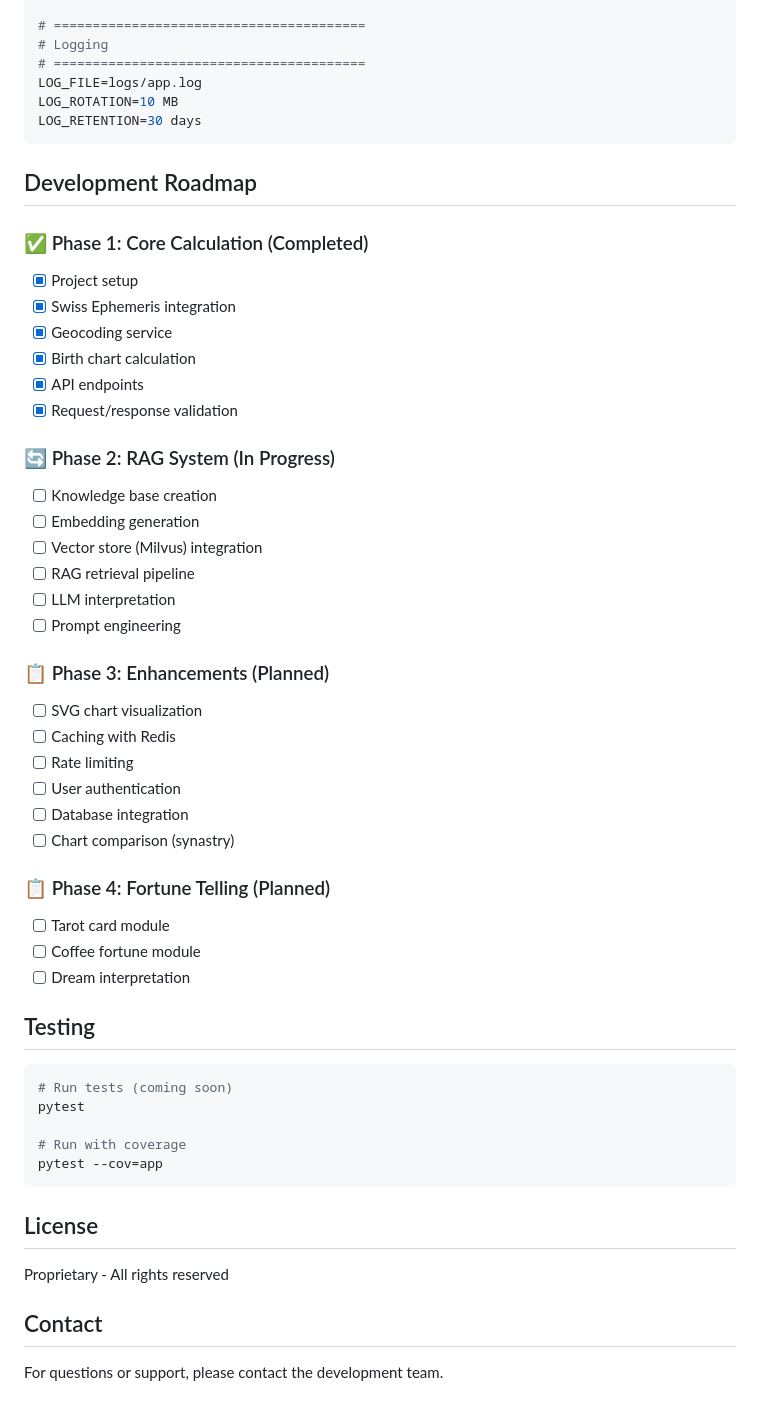
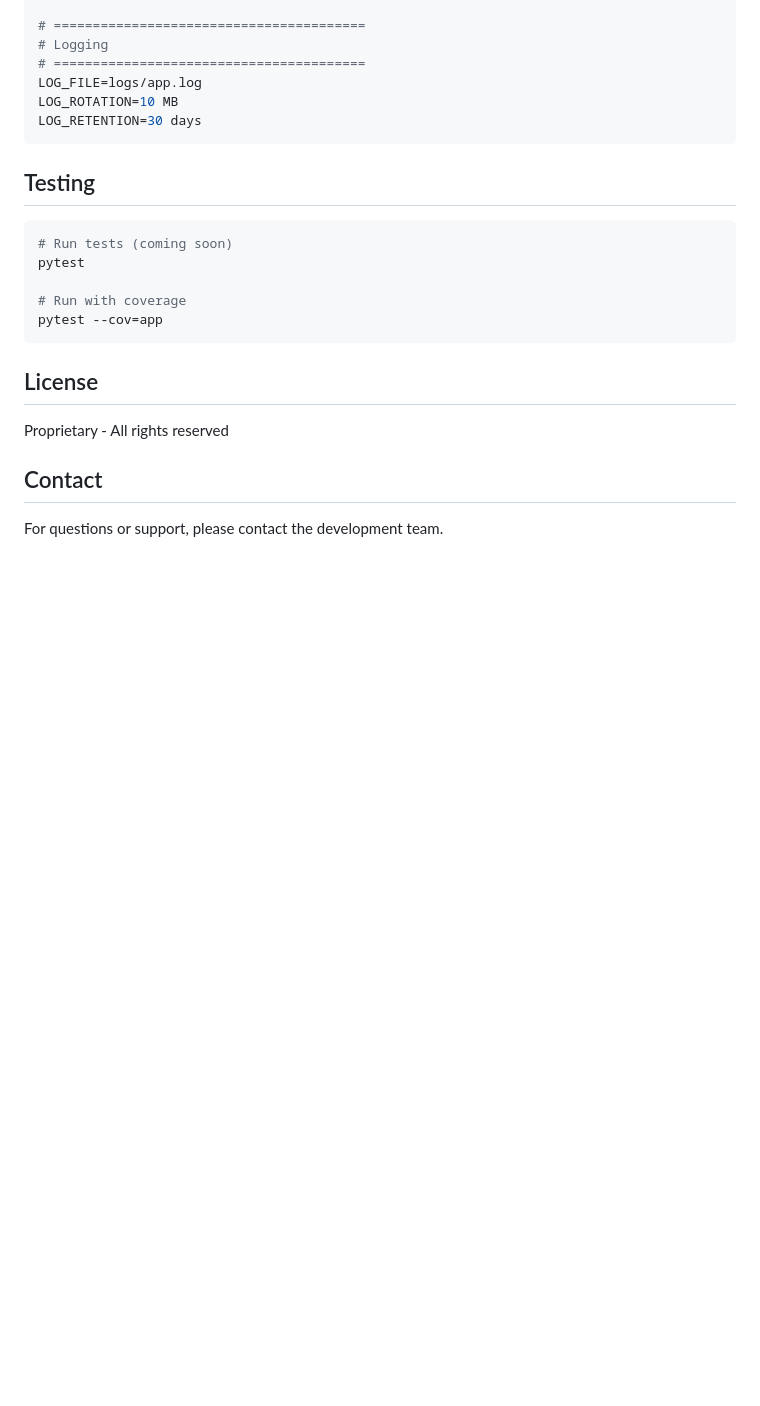
Before and after one commit to BilalAcikgoz/astrolura-ai, a Markdown page: README.md, the part around the change. GitHub-like rendering; blank space fills up the shorter version.

Commit message:
Remove development roadmap from README
Removed the development roadmap section from README.md.

````diff
--- a/README.md
+++ b/README.md
@@ -259,37 +259,6 @@ LOG_ROTATION=10 MB
 LOG_RETENTION=30 days
 ```
 
-## Development Roadmap
-
-### ✅ Phase 1: Core Calculation (Completed)
-- [x] Project setup
-- [x] Swiss Ephemeris integration
-- [x] Geocoding service
-- [x] Birth chart calculation
-- [x] API endpoints
-- [x] Request/response validation
-
-### 🔄 Phase 2: RAG System (In Progress)
-- [ ] Knowledge base creation
-- [ ] Embedding generation
-- [ ] Vector store (Milvus) integration
-- [ ] RAG retrieval pipeline
-- [ ] LLM interpretation
-- [ ] Prompt engineering
-
-### 📋 Phase 3: Enhancements (Planned)
-- [ ] SVG chart visualization
-- [ ] Caching with Redis
-- [ ] Rate limiting
-- [ ] User authentication
-- [ ] Database integration
-- [ ] Chart comparison (synastry)
-
-### 📋 Phase 4: Fortune Telling (Planned)
-- [ ] Tarot card module
-- [ ] Coffee fortune module
-- [ ] Dream interpretation
-
 ## Testing
 
 ```bash
````
